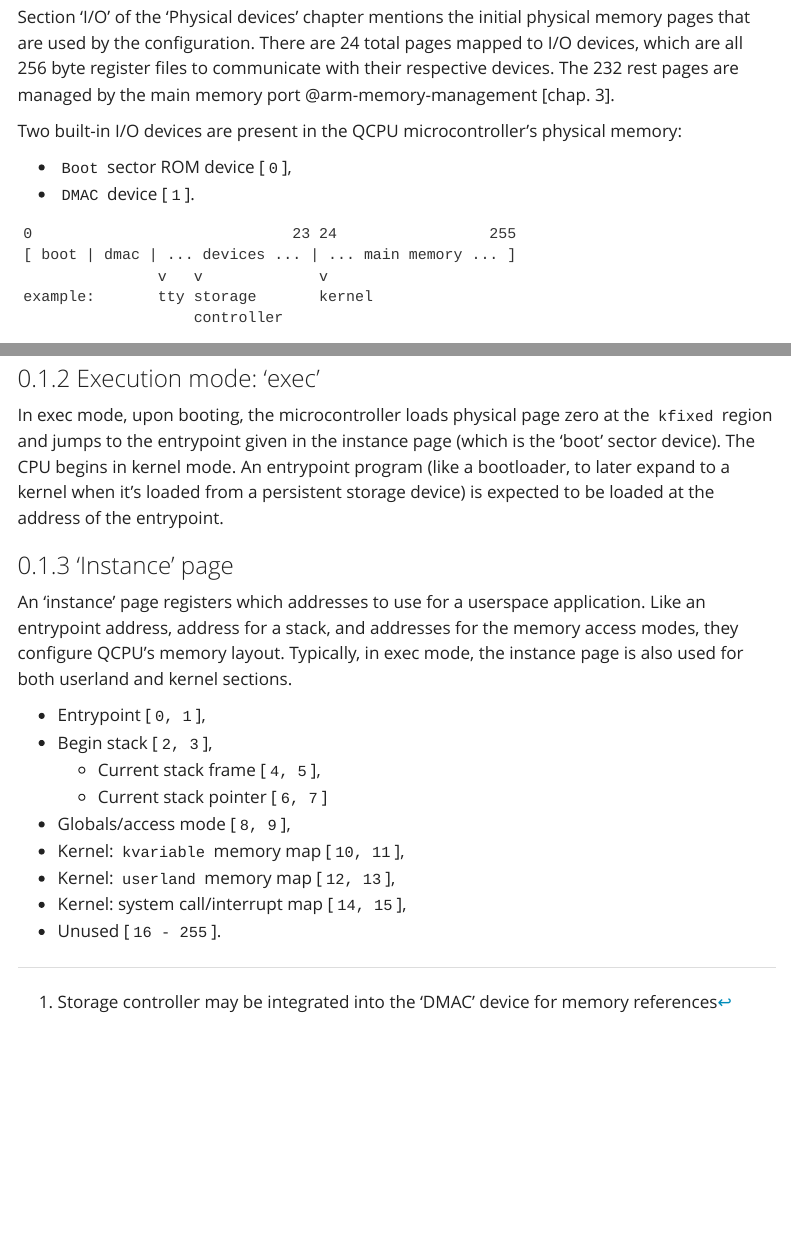
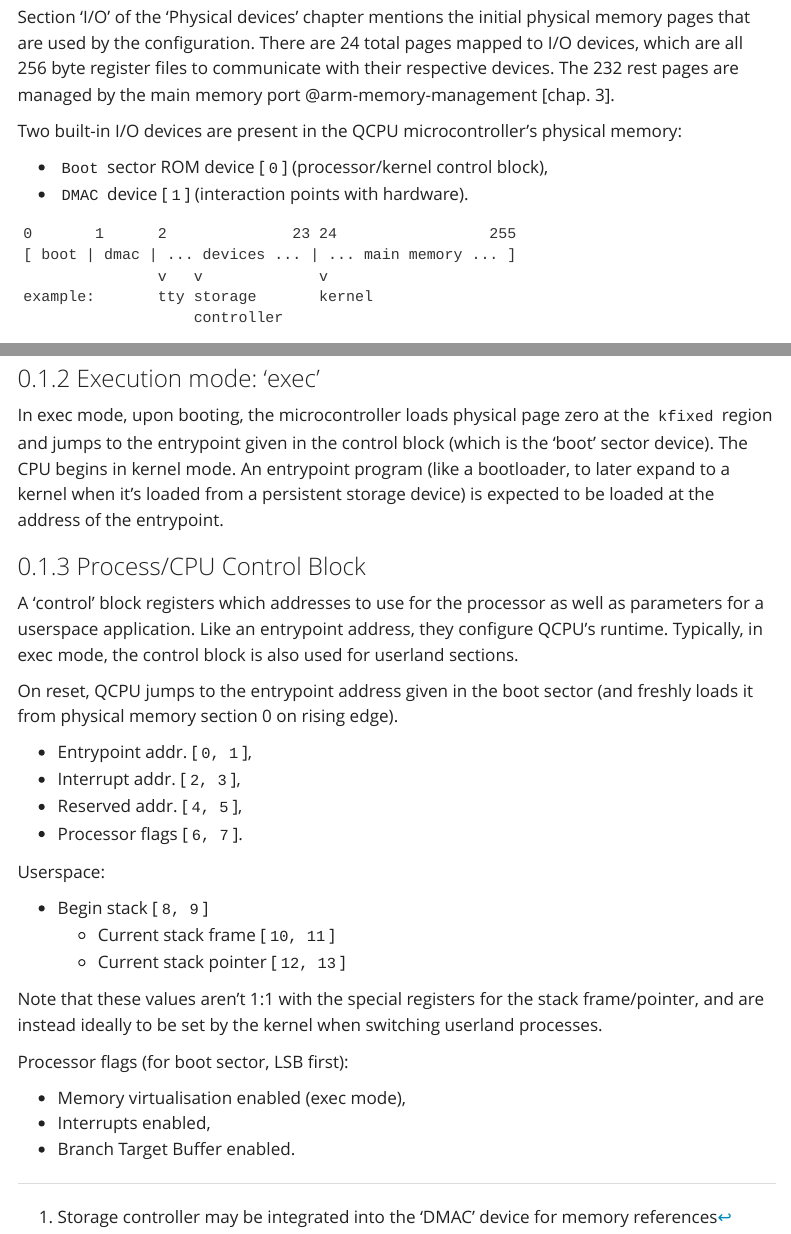
Before and after one commit to QSmally/QCPU, a Quarto document (guide/boot-process.qmd): the page in a window 1100 px wide, from 320 px down, and a second part further down, joined at a grey line. Rendered offline with R 4.5, knitr and Pandoc in place of Quarto, with nearby package versions; menus at the side of the page are left out.

Commit message:
Guide: process/CPU control block

````diff
--- a/guide/boot-process.qmd
+++ b/guide/boot-process.qmd
@@ -21,11 +21,11 @@ main memory port @arm-memory-management [chap. 3].
 
 Two built-in I/O devices are present in the QCPU microcontroller's physical memory:
 
-* `Boot` sector ROM device [`0`],
-* `DMAC` device [`1`].
+* `Boot` sector ROM device [`0`] (processor/kernel control block),
+* `DMAC` device [`1`] (interaction points with hardware).
 
 ```
-0                             23 24                 255
+0       1      2              23 24                 255
 [ boot | dmac | ... devices ... | ... main memory ... ]
                v   v             v
 example:       tty storage       kernel
@@ -51,24 +47,36 @@ the instance page.
 ### Execution mode: 'exec' {#sec-exec}
 
 In exec mode, upon booting, the microcontroller loads physical page zero at the `kfixed` region and
-jumps to the entrypoint given in the instance page (which is the 'boot' sector device). The CPU
+jumps to the entrypoint given in the control block (which is the 'boot' sector device). The CPU
 begins in kernel mode. An entrypoint program (like a bootloader, to later expand to a kernel when
 it's loaded from a persistent storage device) is expected to be loaded at the address of the
 entrypoint.
 
-### 'Instance' page {#sec-instance}
+### Process/CPU Control Block
 
-An 'instance' page registers which addresses to use for a userspace application. Like an entrypoint
-address, address for a stack, and addresses for the memory access modes, they configure QCPU's
-memory layout. Typically, in exec mode, the instance page is also used for both userland and kernel
-sections.
+A 'control' block registers which addresses to use for the processor as well as parameters for a
+userspace application. Like an entrypoint address, they configure QCPU's runtime. Typically, in exec
+mode, the control block is also used for userland sections.
 
-* Entrypoint [`0, 1`],
-* Begin stack [`2, 3`],
-    - Current stack frame [`4, 5`],
-    - Current stack pointer [`6, 7`]
-* Globals/access mode [`8, 9`],
-* Kernel: `kvariable` memory map [`10, 11`],
-* Kernel: `userland` memory map [`12, 13`],
-* Kernel: system call/interrupt map [`14, 15`],
-* Unused [`16 - 255`].
+On reset, QCPU jumps to the entrypoint address given in the boot sector (and freshly loads it from
+physical memory section 0 on rising edge).
+
+* Entrypoint addr. [`0, 1`],
+* Interrupt addr. [`2, 3`],
+* Reserved addr. [`4, 5`],
+* Processor flags [`6, 7`].
+
+Userspace:
+
+* Begin stack [`8, 9`]
+    - Current stack frame [`10, 11`]
+    - Current stack pointer [`12, 13`]
+
+Note that these values aren't 1:1 with the special registers for the stack frame/pointer, and are
+instead ideally to be set by the kernel when switching userland processes.
+
+Processor flags (for boot sector, LSB first):
+
+* Memory virtualisation enabled (exec mode),
+* Interrupts enabled,
+* Branch Target Buffer enabled.
````
Also changed, not shown: guide/memory-jumps.qmd (+3 -1 lines), guide/boot-process.qmd (4 more changed lines).
